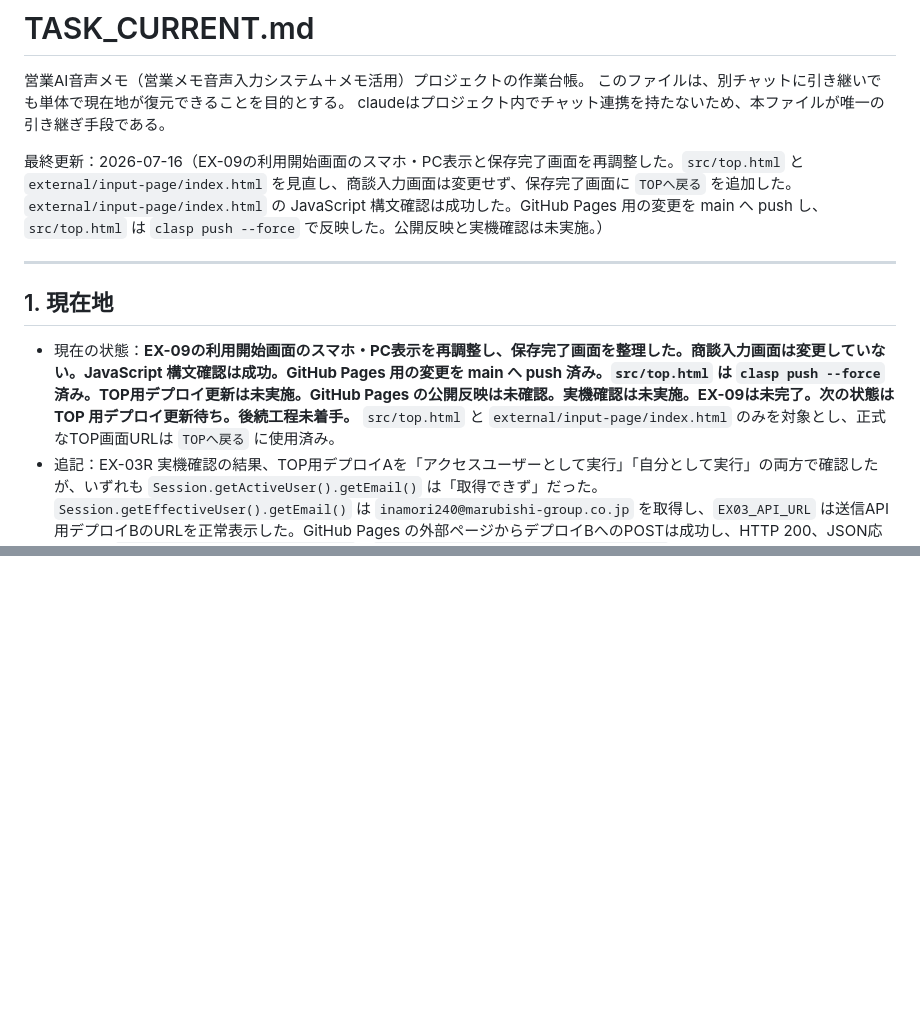
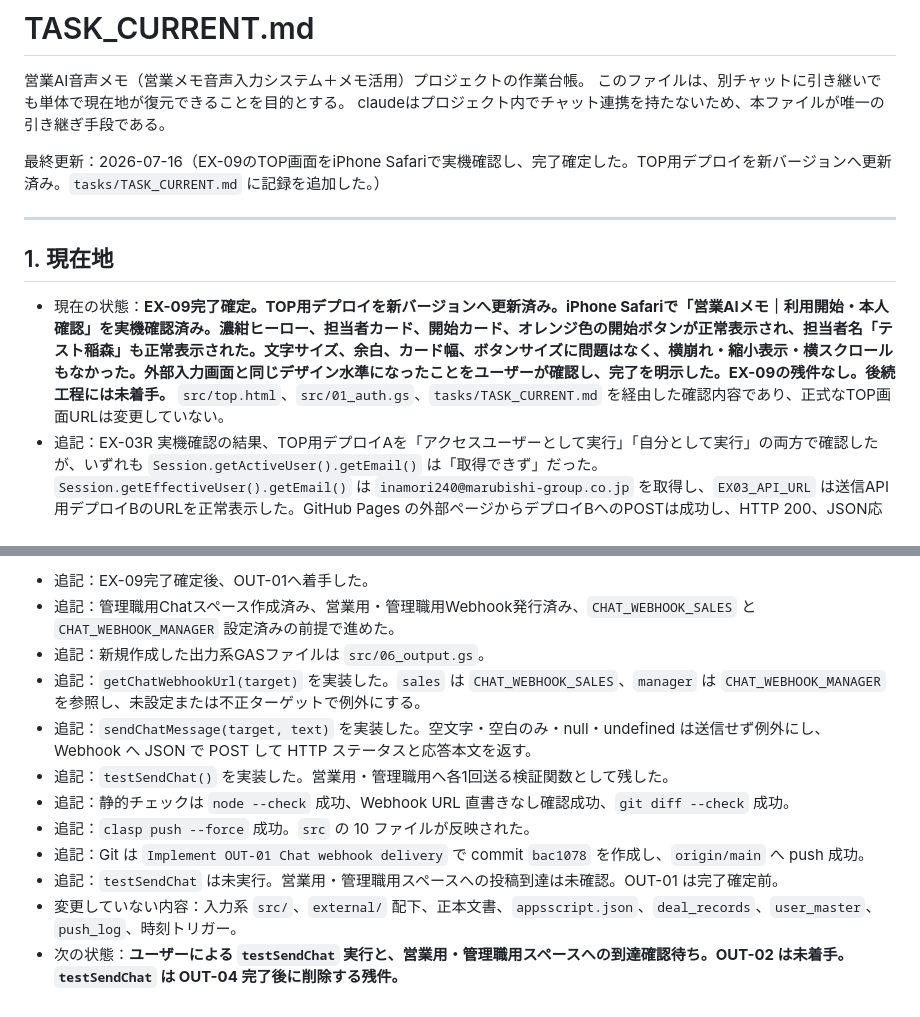
Before and after one commit to xxxinakenxxx-hash/external-voice-poc, a Markdown page: tasks/TASK_CURRENT.md, 2 parts joined by grey strips. GitHub-like rendering; blank space fills up the shorter version.

Commit message:
Update TASK_CURRENT for OUT-01

```diff
--- a/tasks/TASK_CURRENT.md
+++ b/tasks/TASK_CURRENT.md
@@ -4,13 +4,13 @@
 このファイルは、別チャットに引き継いでも単体で現在地が復元できることを目的とする。
 claudeはプロジェクト内でチャット連携を持たないため、本ファイルが唯一の引き継ぎ手段である。
 
-最終更新：2026-07-16（EX-09の利用開始画面のスマホ・PC表示と保存完了画面を再調整した。`src/top.html` と `external/input-page/index.html` を見直し、商談入力画面は変更せず、保存完了画面に `TOPへ戻る` を追加した。`external/input-page/index.html` の JavaScript 構文確認は成功した。GitHub Pages 用の変更を main へ push し、`src/top.html` は `clasp push --force` で反映した。公開反映と実機確認は未実施。）
+最終更新：2026-07-16（EX-09のTOP画面をiPhone Safariで実機確認し、完了確定した。TOP用デプロイを新バージョンへ更新済み。`tasks/TASK_CURRENT.md` に記録を追加した。）
 
 ---
 
 ## 1. 現在地
 
-- 現在の状態：**EX-09の利用開始画面のスマホ・PC表示を再調整し、保存完了画面を整理した。商談入力画面は変更していない。JavaScript 構文確認は成功。GitHub Pages 用の変更を main へ push 済み。`src/top.html` は `clasp push --force` 済み。TOP用デプロイ更新は未実施。GitHub Pages の公開反映は未確認。実機確認は未実施。EX-09は未完了。次の状態は TOP 用デプロイ更新待ち。後続工程未着手。** `src/top.html` と `external/input-page/index.html` のみを対象とし、正式なTOP画面URLは `TOPへ戻る` に使用済み。
+- 現在の状態：**EX-09完了確定。TOP用デプロイを新バージョンへ更新済み。iPhone Safariで「営業AIメモ｜利用開始・本人確認」を実機確認済み。濃紺ヒーロー、担当者カード、開始カード、オレンジ色の開始ボタンが正常表示され、担当者名「テスト稲森」も正常表示された。文字サイズ、余白、カード幅、ボタンサイズに問題はなく、横崩れ・縮小表示・横スクロールもなかった。外部入力画面と同じデザイン水準になったことをユーザーが確認し、完了を明示した。EX-09の残件なし。後続工程には未着手。** `src/top.html`、`src/01_auth.gs`、`tasks/TASK_CURRENT.md` を経由した確認内容であり、正式なTOP画面URLは変更していない。
 - 追記：EX-03R 実機確認の結果、TOP用デプロイAを「アクセスユーザーとして実行」「自分として実行」の両方で確認したが、いずれも `Session.getActiveUser().getEmail()` は「取得できず」だった。`Session.getEffectiveUser().getEmail()` は `inamori240@marubishi-group.co.jp` を取得し、`EX03_API_URL` は送信API用デプロイBのURLを正常表示した。GitHub Pages の外部ページからデプロイBへのPOSTは成功し、HTTP 200、JSON応答取得、`receivedToken=EX02_DUMMY_TOKEN`、`receivedText=EX-02 communication test` を確認した。デプロイ分離でも「TOPのGoogleログイン中メール取得」と「外部POST」の同時成立は確認できなかったため、EX-03R は停止条件に該当する。EX-04以降、IS-06以降には進まない。
 - 追記：EX-03R2 では `external/gas-poc/appsscript.json` の `oauthScopes` に `https://www.googleapis.com/auth/userinfo.email` を追加し、既存設定は維持した。JSON構文確認を行い、`external/gas-poc/` で `clasp push --force` を実行して `appsscript.json` と `Code.gs` の 2 ファイルを反映済み。次の状態はユーザーによる EX-03R2 実機確認待ち。
 - 追記：EX-03R2 で `external/gas-poc/appsscript.json` の `oauthScopes` に `https://www.googleapis.com/auth/userinfo.email` を追加済み。JSON構文確認済み。`external/gas-poc/` で `clasp push --force` 成功済み。スコープ追加後、新規作成したTOP用デプロイAで確認し、実行するユーザー＝自分、アクセスできるユーザー＝marubishi-group.co.jp の全員、承認画面は表示されなかった。`Session.getActiveUser().getEmail()` で `inamori240@marubishi-group.co.jp` の取得に成功し、`Session.getEffectiveUser().getEmail()` でも `inamori240@marubishi-group.co.jp` の取得に成功した。`EX03_API_URL` はデプロイBのURLを正常表示し、GitHub Pages の外部ページからデプロイBへのPOSTを再確認して HTTP 200、JSON応答取得成功、`receivedToken=EX02_DUMMY_TOKEN`、`receivedText=EX-02 communication test` を確認した。TOP認証と外部POSTが同時に成立し、EX-03R2 の完了条件を満たしたため、EX-03 は成立。次の状態は「案B改成立判定待ち」。EX-04以降、IS-06以降には未着手。
@@ -548,0 +597,12 @@ claudeはプロジェクト内でチャット連携を持たないため、本
+- 追記：EX-09完了確定後、OUT-01へ着手した。
+- 追記：管理職用Chatスペース作成済み、営業用・管理職用Webhook発行済み、`CHAT_WEBHOOK_SALES` と `CHAT_WEBHOOK_MANAGER` 設定済みの前提で進めた。
+- 追記：新規作成した出力系GASファイルは `src/06_output.gs`。
+- 追記：`getChatWebhookUrl(target)` を実装した。`sales` は `CHAT_WEBHOOK_SALES`、`manager` は `CHAT_WEBHOOK_MANAGER` を参照し、未設定または不正ターゲットで例外にする。
+- 追記：`sendChatMessage(target, text)` を実装した。空文字・空白のみ・null・undefined は送信せず例外にし、Webhook へ JSON で POST して HTTP ステータスと応答本文を返す。
+- 追記：`testSendChat()` を実装した。営業用・管理職用へ各1回送る検証関数として残した。
+- 追記：静的チェックは `node --check` 成功、Webhook URL 直書きなし確認成功、`git diff --check` 成功。
+- 追記：`clasp push --force` 成功。`src` の 10 ファイルが反映された。
+- 追記：Git は `Implement OUT-01 Chat webhook delivery` で commit `bac1078` を作成し、`origin/main` へ push 成功。
+- 追記：`testSendChat` は未実行。営業用・管理職用スペースへの投稿到達は未確認。OUT-01 は完了確定前。
+- 変更していない内容：入力系 `src/`、`external/` 配下、正本文書、`appsscript.json`、`deal_records`、`user_master`、`push_log`、時刻トリガー。
+- 次の状態：**ユーザーによる `testSendChat` 実行と、営業用・管理職用スペースへの到達確認待ち。OUT-02 は未着手。`testSendChat` は OUT-04 完了後に削除する残件。**
```
Also changed, not shown: other parts of tasks/TASK_CURRENT.md (+48 -0 lines).
